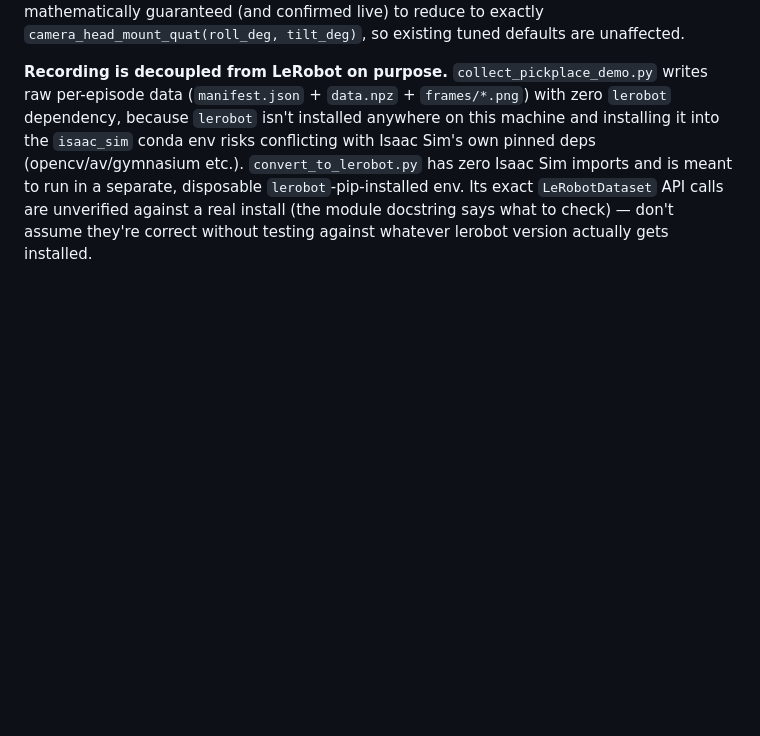
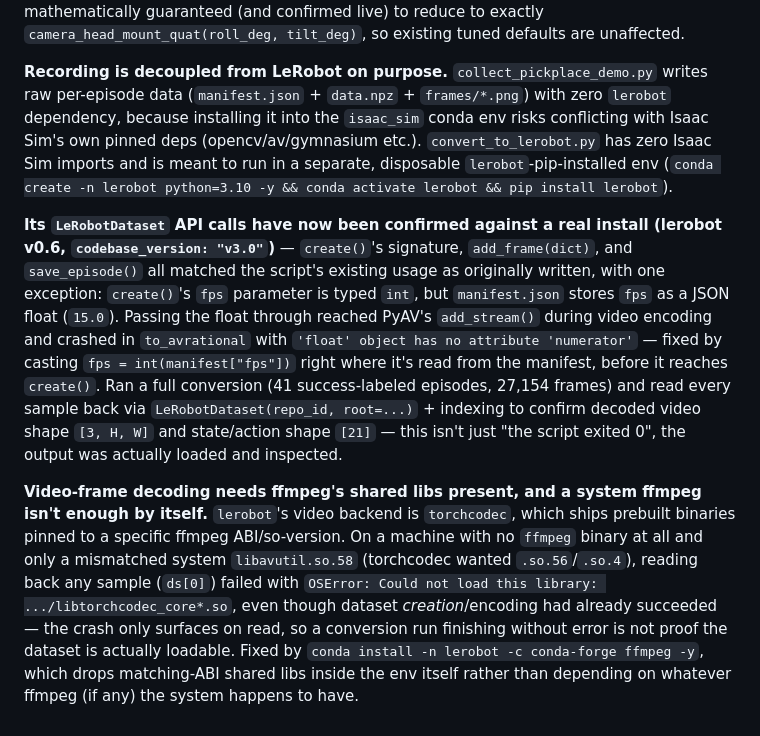
Before and after one commit to koliskol/robot_demo, a Markdown page: CLAUDE.md, the part around the change. Drawn GitHub-style; blank space fills up the shorter version.

Commit message:
Document verified LeRobotDataset API and the fps/ffmpeg fixes
Ran a real conda create -n lerobot / pip install lerobot / convert /
read-back cycle for the first time, which the module docstring had
flagged as unverified. Records what actually broke and why: the fps
int-vs-float crash in convert_to_lerobot.py, and torchcodec needing a
matching-ABI ffmpeg install (conda-forge) since neither "no system
ffmpeg" nor "wrong .so version" surfaces until dataset read, not
creation.

Co-Authored-By: Claude Sonnet 5 <noreply@anthropic.com>
Claude-Session: https://claude.ai/code/session_01FnUHFdhou4Zn5DdqWzhGUu

```diff
--- a/CLAUDE.md
+++ b/CLAUDE.md
@@ -348,9 +348,29 @@ At `pan_deg=0` this is mathematically guaranteed (and confirmed live) to reduce
 
 **Recording is decoupled from LeRobot on purpose.** `collect_pickplace_demo.py` writes raw
 per-episode data (`manifest.json` + `data.npz` + `frames/*.png`) with zero `lerobot` dependency,
-because `lerobot` isn't installed anywhere on this machine and installing it into the `isaac_sim`
-conda env risks conflicting with Isaac Sim's own pinned deps (opencv/av/gymnasium etc.).
-`convert_to_lerobot.py` has zero Isaac Sim imports and is meant to run in a separate, disposable
-`lerobot`-pip-installed env. Its exact `LeRobotDataset` API calls are unverified against a real
-install (the module docstring says what to check) — don't assume they're correct without testing
-against whatever lerobot version actually gets installed.
+because installing it into the `isaac_sim` conda env risks conflicting with Isaac Sim's own pinned
+deps (opencv/av/gymnasium etc.). `convert_to_lerobot.py` has zero Isaac Sim imports and is meant to
+run in a separate, disposable `lerobot`-pip-installed env (`conda create -n lerobot python=3.10 -y
+&& conda activate lerobot && pip install lerobot`).
+
+**Its `LeRobotDataset` API calls have now been confirmed against a real install (lerobot v0.6,
+`codebase_version: "v3.0"`)** — `create()`'s signature, `add_frame(dict)`, and `save_episode()`
+all matched the script's existing usage as originally written, with one exception: `create()`'s
+`fps` parameter is typed `int`, but `manifest.json` stores `fps` as a JSON float (`15.0`).
+Passing the float through reached PyAV's `add_stream()` during video encoding and crashed in
+`to_avrational` with `'float' object has no attribute 'numerator'` — fixed by casting
+`fps = int(manifest["fps"])` right where it's read from the manifest, before it reaches
+`create()`. Ran a full conversion (41 success-labeled episodes, 27,154 frames) and read every
+sample back via `LeRobotDataset(repo_id, root=...)` + indexing to confirm decoded video shape
+`[3, H, W]` and state/action shape `[21]` — this isn't just "the script exited 0", the output was
+actually loaded and inspected.
+
+**Video-frame decoding needs ffmpeg's shared libs present, and a system ffmpeg isn't enough by
+itself.** `lerobot`'s video backend is `torchcodec`, which ships prebuilt binaries pinned to a
+specific ffmpeg ABI/so-version. On a machine with no `ffmpeg` binary at all and only a mismatched
+system `libavutil.so.58` (torchcodec wanted `.so.56`/`.so.4`), reading back any sample (`ds[0]`)
+failed with `OSError: Could not load this library: .../libtorchcodec_core*.so`, even though
+dataset *creation*/encoding had already succeeded — the crash only surfaces on read, so a
+conversion run finishing without error is not proof the dataset is actually loadable. Fixed by
+`conda install -n lerobot -c conda-forge ffmpeg -y`, which drops matching-ABI shared libs inside
+the env itself rather than depending on whatever ffmpeg (if any) the system happens to have.
```
